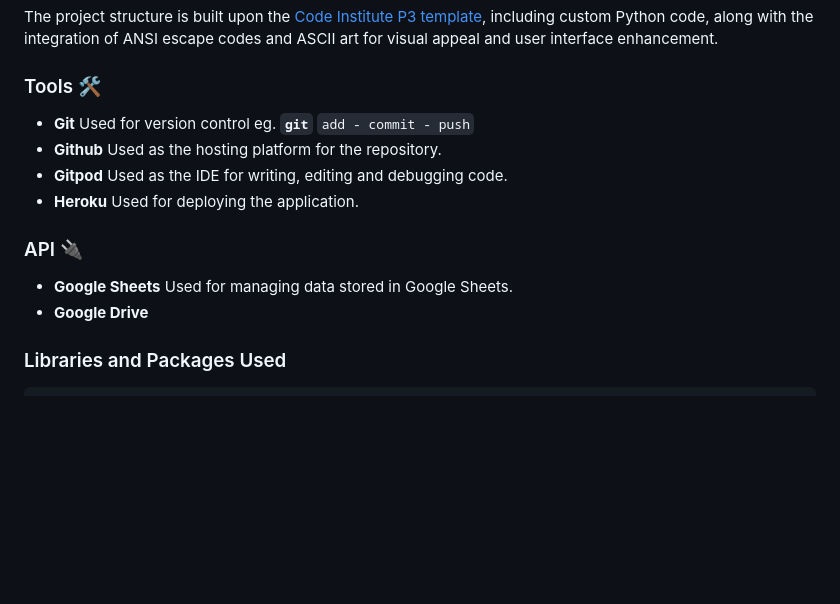
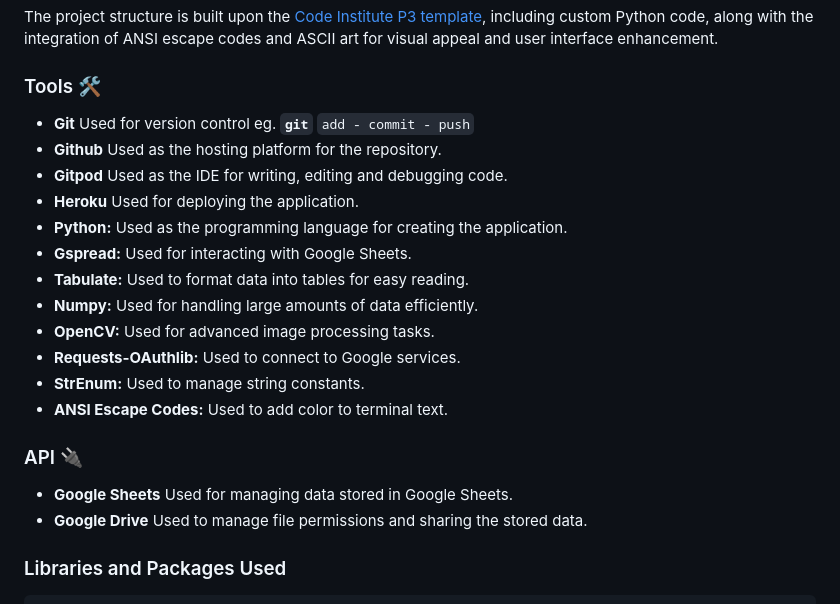
Before and after one commit to Dimitris112/Contact-Manager-pp3, a Markdown page: README.md, the part around the change. GitHub-like rendering; blank space fills up the shorter version.

Commit message:
Update tools in readme

```diff
--- a/README.md
+++ b/README.md
@@ -107,14 +107,24 @@ The program may take longer to load due to poor read latency on the *Google Shee
 The project structure is built upon the [Code Institute P3 template](https://github.com/Code-Institute-Org/p3-template), including custom Python code, along with the integration of ANSI escape codes and ASCII art for visual appeal and user interface enhancement.
 
 ### Tools 🛠️
+
 - **Git** Used for version control eg. **`git`** `add - commit - push`
 - **Github** Used as the hosting platform for the repository.
 - **Gitpod** Used as the IDE for writing, editing and debugging code.
 - **Heroku** Used for deploying the application.
+- **Python:** Used as the programming language for creating the application.
+- **Gspread:** Used for interacting with Google Sheets.
+- **Tabulate:** Used to format data into tables for easy reading.
+- **Numpy:** Used for handling large amounts of data efficiently.
+- **OpenCV:** Used for advanced image processing tasks.
+- **Requests-OAuthlib:** Used to connect to Google services.
+- **StrEnum:** Used to manage string constants.
+- **ANSI Escape Codes:** Used to add color to terminal text.
+
 
 ### API 🔌
 - **Google Sheets** Used for managing data stored in Google Sheets.
-- **Google Drive**
+- **Google Drive** Used to manage file permissions and sharing the stored data.
 
 ### Libraries and Packages Used
 
```
